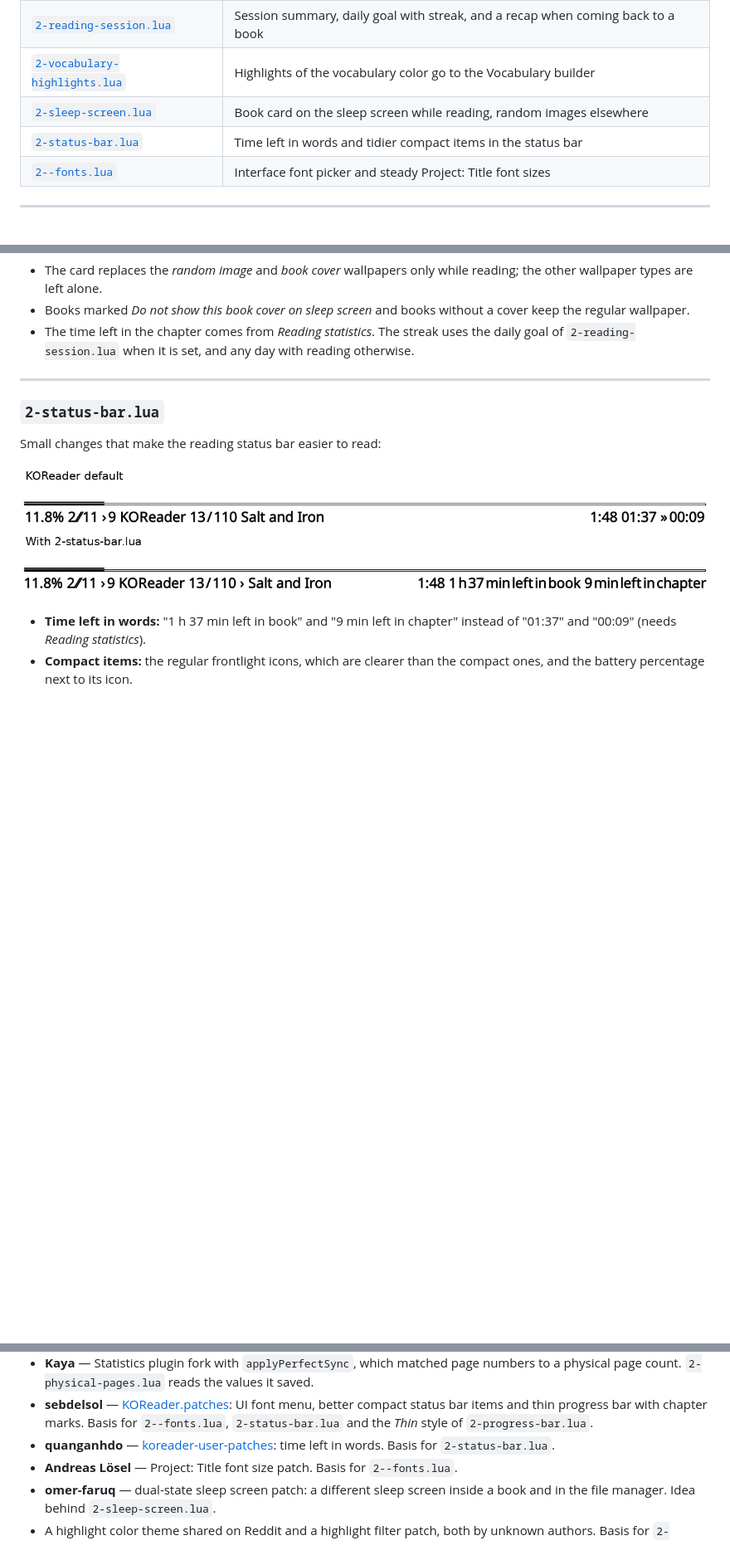
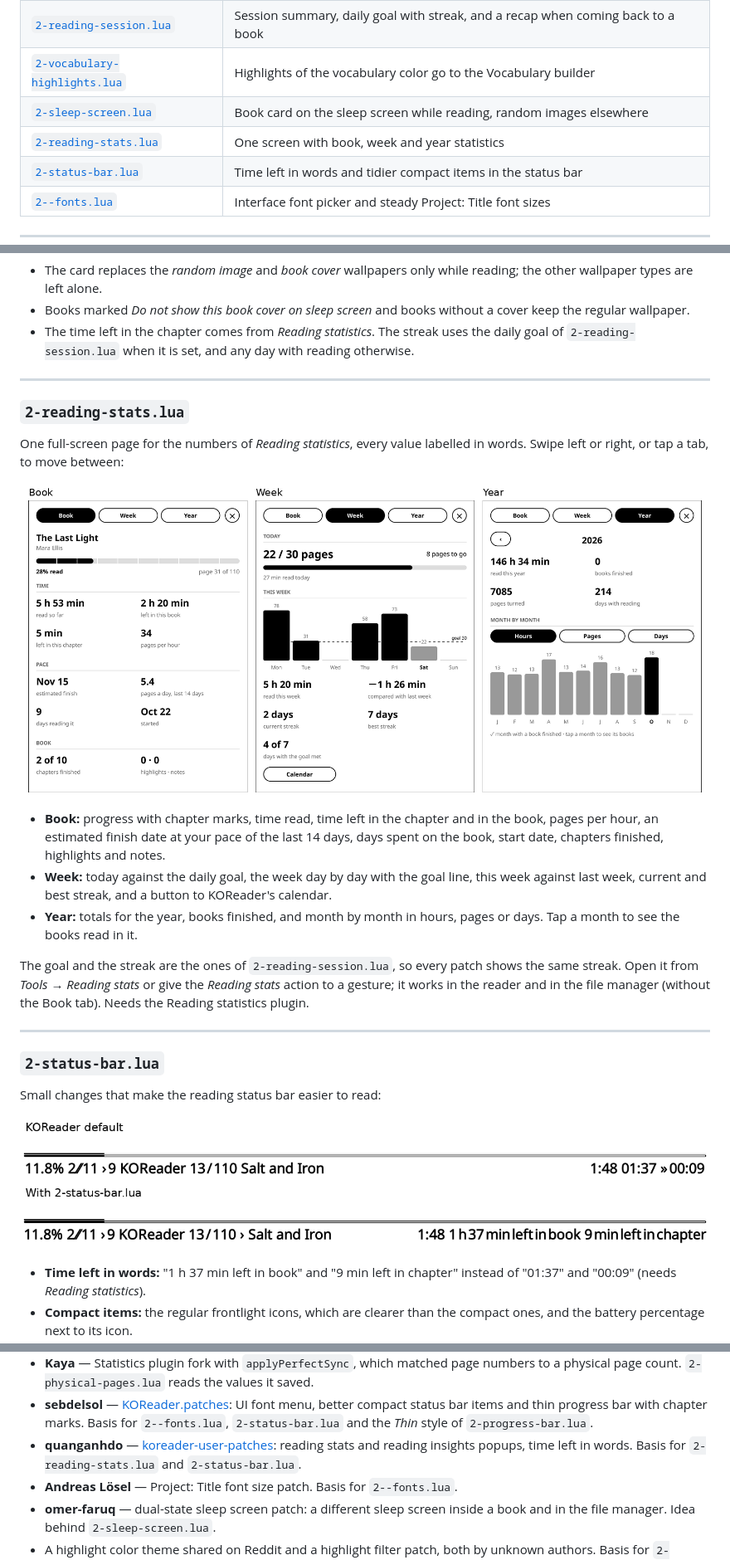
Before and after one commit to The-Jonas/Koreader_patches, a Markdown page: README.md, 3 parts joined by grey strips. Shown at 83% size. Rendered like a GitHub page; pictures changed too: docs/reading-stats.png (added); blank space fills up the shorter version.

Commit message:
Add reading-stats: book, week and year statistics in one screen

```diff
--- a/README.md
+++ b/README.md
@@ -28,6 +28,7 @@ Patches with options have a configuration table right below that block.
 | [`2-reading-session.lua`](#2-reading-sessionlua) | Session summary, daily goal with streak, and a recap when coming back to a book |
 | [`2-vocabulary-highlights.lua`](#2-vocabulary-highlightslua) | Highlights of the vocabulary color go to the Vocabulary builder |
 | [`2-sleep-screen.lua`](#2-sleep-screenlua) | Book card on the sleep screen while reading, random images elsewhere |
+| [`2-reading-stats.lua`](#2-reading-statslua) | One screen with book, week and year statistics |
 | [`2-status-bar.lua`](#2-status-barlua) | Time left in words and tidier compact items in the status bar |
 | [`2--fonts.lua`](#2--fontslua) | Interface font picker and steady Project: Title font sizes |
 
@@ -218,6 +219,28 @@ cover, and show or hide the streak.
 
 ---
 
+### `2-reading-stats.lua`
+
+One full-screen page for the numbers of *Reading statistics*, every value labelled in words.
+Swipe left or right, or tap a tab, to move between:
+
+![Book, Week and Year tabs](docs/reading-stats.png)
+
+- **Book:** progress with chapter marks, time read, time left in the chapter and in the book,
+  pages per hour, an estimated finish date at your pace of the last 14 days, days spent on the
+  book, start date, chapters finished, highlights and notes.
+- **Week:** today against the daily goal, the week day by day with the goal line, this week
+  against last week, current and best streak, and a button to KOReader's calendar.
+- **Year:** totals for the year, books finished, and month by month in hours, pages or days.
+  Tap a month to see the books read in it.
+
+The goal and the streak are the ones of `2-reading-session.lua`, so every patch shows the same
+streak. Open it from *Tools → Reading stats* or give the *Reading stats* action to a gesture;
+it works in the reader and in the file manager (without the Book tab). Needs the Reading
+statistics plugin.
+
+---
+
 ### `2-status-bar.lua`
 
 Small changes that make the reading status bar easier to read:
@@ -272,7 +295,8 @@ These patches were rewritten from community ideas:
   menu, better compact status bar items and thin progress bar with chapter marks. Basis for
   `2--fonts.lua`, `2-status-bar.lua` and the *Thin* style of `2-progress-bar.lua`.
 - **quanganhdo** — [koreader-user-patches](https://github.com/quanganhdo/koreader-user-patches):
-  time left in words. Basis for `2-status-bar.lua`.
+  reading stats and reading insights popups, time left in words. Basis for
+  `2-reading-stats.lua` and `2-status-bar.lua`.
 - **Andreas Lösel** — Project: Title font size patch. Basis for `2--fonts.lua`.
 - **omer-faruq** — dual-state sleep screen patch: a different sleep screen inside a book and in
   the file manager. Idea behind `2-sleep-screen.lua`.
```
Also changed, not shown: 1 other file.
